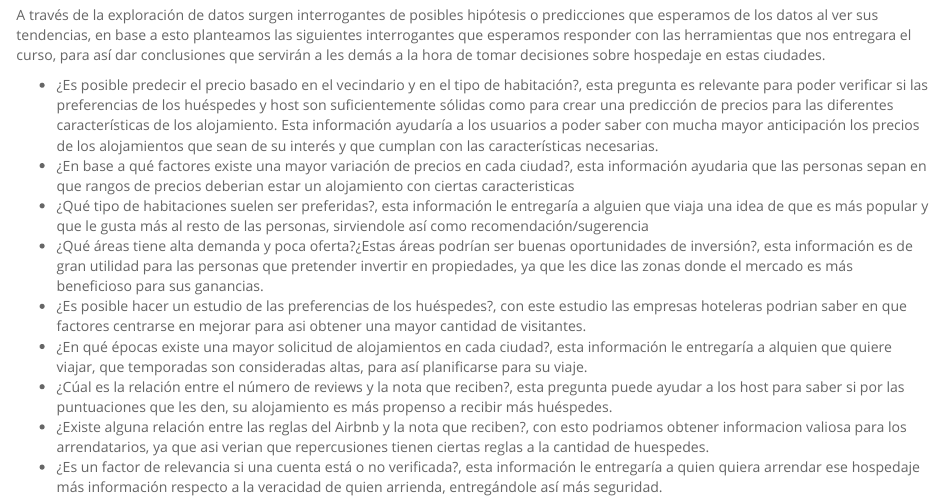
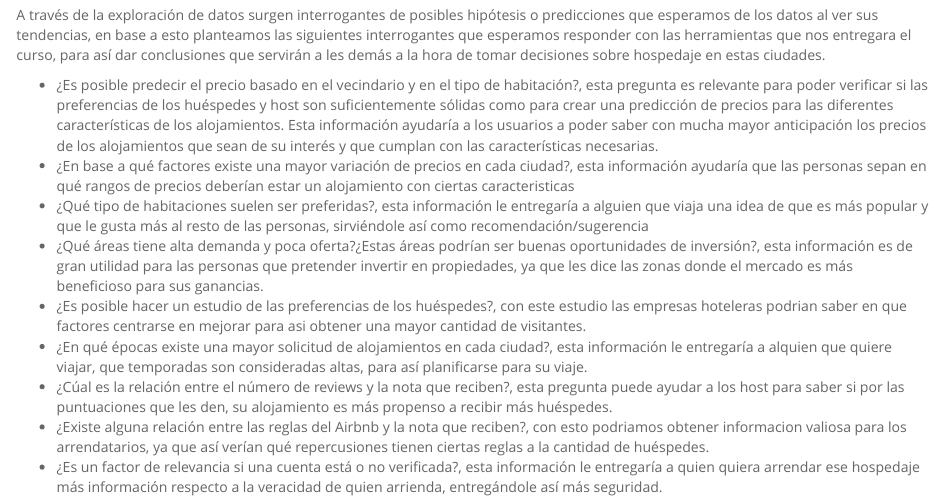
Before and after one commit to mineriamineria/mineria, an R Markdown document (Hito_1.Rmd): the page in a window 1100 px wide, from 4060 px down. Rendered offline with R 4.5, knitr and Pandoc, with nearby package versions; some code elsewhere in the file could not run offline.

Commit message:
Final final adjustment.

```diff
--- a/Hito_1.Rmd
+++ b/Hito_1.Rmd
@@ -142,12 +142,12 @@ dfNY %>% filter(neighbourhood.group!="") %>%
 
 A través de la exploración de datos surgen interrogantes de posibles hipótesis o predicciones que esperamos de los datos al ver sus tendencias, en base a esto planteamos las siguientes interrogantes que esperamos responder con las herramientas que nos entregara el curso, para así dar conclusiones que servirán a les demás a la hora de tomar decisiones sobre hospedaje en estas ciudades.
 
-- ¿Es posible predecir el precio basado en el vecindario y en el tipo de habitación?, esta pregunta es relevante para poder verificar si las preferencias de los huéspedes y host son suficientemente sólidas como para crear una predicción de precios para las diferentes características de los alojamiento. Esta información ayudaría a los usuarios a poder saber con mucha mayor anticipación los precios de los alojamientos que sean de su interés y que cumplan con las características necesarias.
-- ¿En base a qué factores existe una mayor variación de precios en cada ciudad?, esta información ayudaria que las personas sepan en que rangos de precios deberian estar un alojamiento con ciertas caracteristicas
-- ¿Qué tipo de habitaciones suelen ser preferidas?, esta información le entregaría a alguien que viaja una idea de que es más popular y que le gusta más al resto de las personas, sirviendole así como recomendación/sugerencia
+- ¿Es posible predecir el precio basado en el vecindario y en el tipo de habitación?, esta pregunta es relevante para poder verificar si las preferencias de los huéspedes y host son suficientemente sólidas como para crear una predicción de precios para las diferentes características de los alojamientos. Esta información ayudaría a los usuarios a poder saber con mucha mayor anticipación los precios de los alojamientos que sean de su interés y que cumplan con las características necesarias.
+- ¿En base a qué factores existe una mayor variación de precios en cada ciudad?, esta información ayudaría que las personas sepan en qué rangos de precios deberían estar un alojamiento con ciertas caracteristicas
+- ¿Qué tipo de habitaciones suelen ser preferidas?, esta información le entregaría a alguien que viaja una idea de que es más popular y que le gusta más al resto de las personas, sirviéndole así como recomendación/sugerencia
 - ¿Qué áreas tiene alta demanda y poca oferta?¿Estas áreas podrían ser buenas oportunidades de inversión?, esta información es de gran utilidad para las personas que pretender invertir en propiedades, ya que les dice las zonas donde el mercado es más beneficioso para sus ganancias.
 - ¿Es posible hacer un estudio de las preferencias de los huéspedes?, con este estudio las empresas hoteleras podrian saber en que factores centrarse en mejorar para asi obtener una mayor cantidad de visitantes.
 - ¿En qué épocas existe una mayor solicitud de alojamientos en cada ciudad?, esta información le entregaría a alquien que quiere viajar, que temporadas son consideradas altas, para así planificarse para su viaje.
 - ¿Cúal es la relación entre el número de reviews y la nota que reciben?, esta pregunta puede ayudar a los host para saber si por las puntuaciones que les den, su alojamiento es más propenso a recibir más huéspedes.
-- ¿Existe alguna relación entre las reglas del Airbnb y la nota que reciben?, con esto podriamos obtener informacion valiosa para los arrendatarios, ya que asi verian que repercusiones tienen ciertas reglas a la cantidad de huespedes.
+- ¿Existe alguna relación entre las reglas del Airbnb y la nota que reciben?, con esto podriamos obtener informacion valiosa para los arrendatarios, ya que así verían qué repercusiones tienen ciertas reglas a la cantidad de huéspedes.
 - ¿Es un factor de relevancia si una cuenta está o no verificada?, esta información le entregaría a quien quiera arrendar ese hospedaje más información respecto a la veracidad de quien arrienda, entregándole así más seguridad.
```
